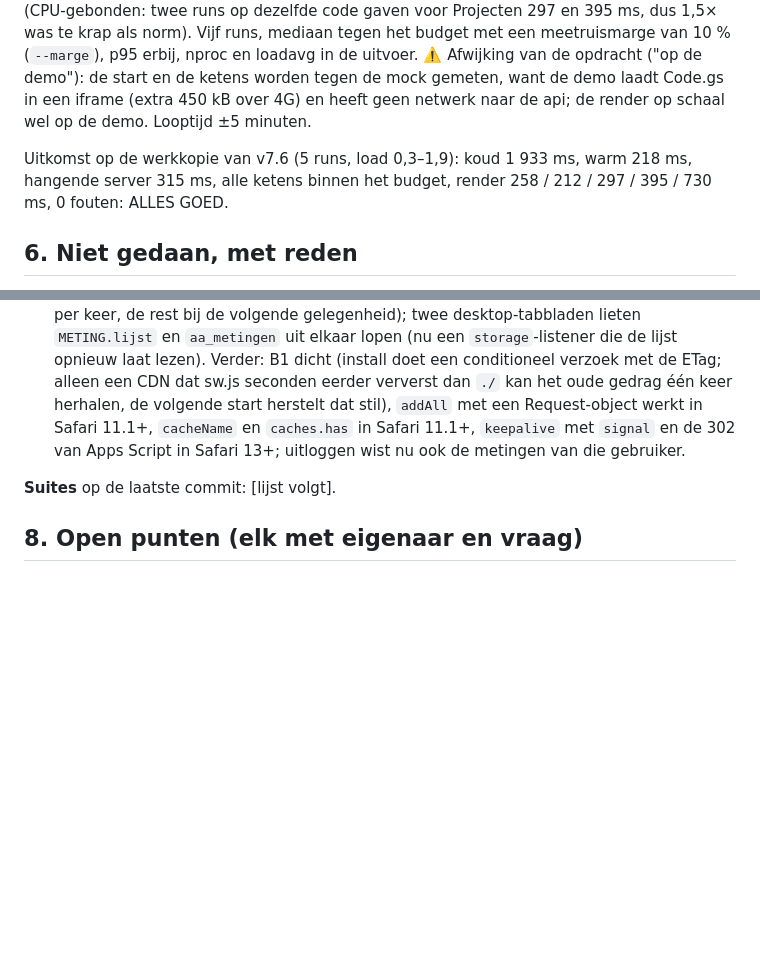
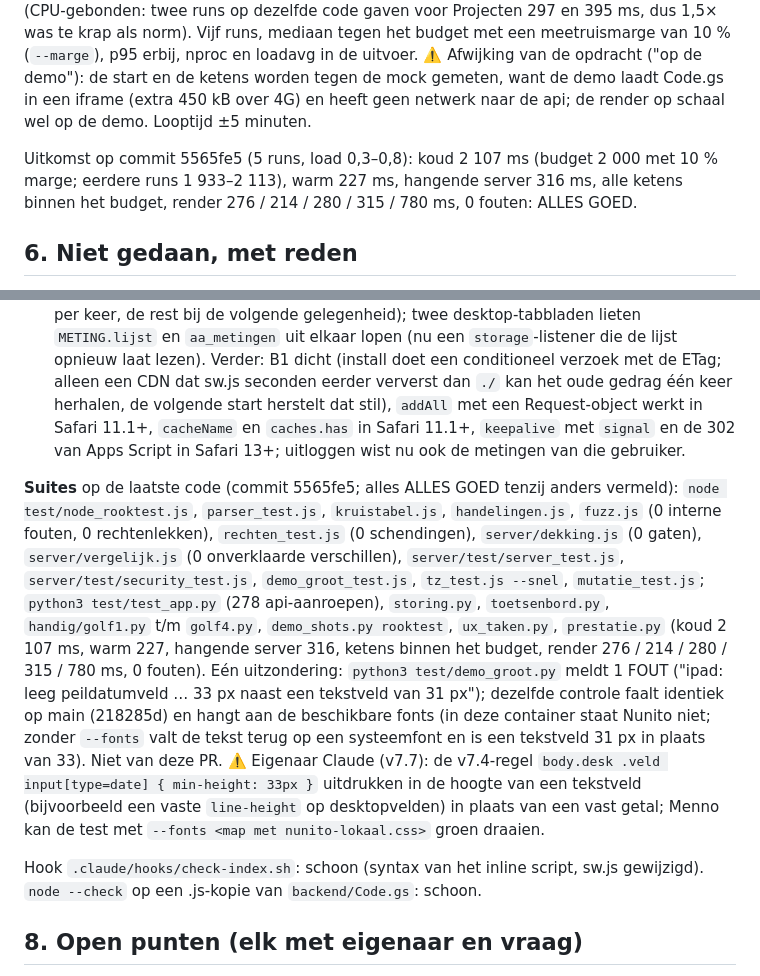
Before and after one commit to adanmr-prog/athena-assistent, a Markdown page: docs/prestatie-v7.6.md, 2 parts joined by grey strips. Drawn GitHub-style; blank space fills up the shorter version.

Commit message:
v7.6: rapport §5 en §7 — suites op de laatste commit, prestatie-uitkomst, demo_groot.py-uitzondering
Co-Authored-By: Claude Fable 5.1 <noreply@anthropic.com>
Claude-Session: https://claude.ai/code/session_01RzaAy7imq5BtGeQdbrEqDL

```diff
--- a/docs/prestatie-v7.6.md
+++ b/docs/prestatie-v7.6.md
@@ -120,7 +120,7 @@ apiHome houdt `Talenten` (770 rijen × 42 kolommen) zolang een van de 25 recente
 
 Dwingt de budgetten af en eindigt met ALLES GOED (exitcode 0) of FOUTEN: n. Start zelf `test/mock_backend.py` op 8797 zoals een echte host hem stuurt (v7.6-vlaggen `MOCK_GZIP`, `MOCK_ETAG`, `MOCK_PACE`: gzip, ETag/304 met HTTP/1.1, trage 4G in de server als één gedeelde pijp zodat ook de fetches van de service worker geremd zijn) met `MOCK_VERTRAAG_MS` als api-model (standaard 600, `--vertraag 0` meet zonder model) en `MOCK_HTML_VERTRAAG_MS` voor de hangende server. Deel 1 (mock, vaste seed): koud, warm en hangende server op de telefoon met 4× CPU; de api-ketens per schermwissel op telefoon en desktop (diepte ≤ 1, Rapporten ≤ 2); JS-fouten. Deel 2 (demo `?demo=1&schaal=groot&kaal=1&rol=sophie`, vaste seed): tik tot getekend per scherm op praktijkschaal tegen een regressiegrens van ≈ 2× de nulmeting (CPU-gebonden: twee runs op dezelfde code gaven voor Projecten 297 en 395 ms, dus 1,5× was te krap als norm). Vijf runs, mediaan tegen het budget met een meetruismarge van 10 % (`--marge`), p95 erbij, nproc en loadavg in de uitvoer. ⚠️ Afwijking van de opdracht ("op de demo"): de start en de ketens worden tegen de mock gemeten, want de demo laadt Code.gs in een iframe (extra 450 kB over 4G) en heeft geen netwerk naar de api; de render op schaal wel op de demo. Looptijd ±5 minuten.
 
-Uitkomst op de werkkopie van v7.6 (5 runs, load 0,3–1,9): koud 1 933 ms, warm 218 ms, hangende server 315 ms, alle ketens binnen het budget, render 258 / 212 / 297 / 395 / 730 ms, 0 fouten: ALLES GOED.
+Uitkomst op commit 5565fe5 (5 runs, load 0,3–0,8): koud 2 107 ms (budget 2 000 met 10 % marge; eerdere runs 1 933–2 113), warm 227 ms, hangende server 316 ms, alle ketens binnen het budget, render 276 / 214 / 280 / 315 / 780 ms, 0 fouten: ALLES GOED.
 
 ## 6. Niet gedaan, met reden
 
@@ -145,7 +145,9 @@ Uitkomst op de werkkopie van v7.6 (5 runs, load 0,3–1,9): koud 1 933 ms, warm
 - O2: de oude worker kon na een release met `caches.open` een achtergebleven cache maken. Fix: `caches.has(CACHE)` vóór de put en `cacheName` in `uitCache`.
 Ronde 2 (op de fixes): niets blokkerends. Twee kleine risico's, beide verwerkt: de bundel kon na een lange periode zonder geslaagde verzending boven de 200 rijen van de backend en de 64 KiB van keepalive uitkomen en dan nooit meer aankomen (nu hoogstens 150 ruwe metingen per keer, de rest bij de volgende gelegenheid); twee desktop-tabbladen lieten `METING.lijst` en `aa_metingen` uit elkaar lopen (nu een `storage`-listener die de lijst opnieuw laat lezen). Verder: B1 dicht (install doet een conditioneel verzoek met de ETag; alleen een CDN dat sw.js seconden eerder ververst dan `./` kan het oude gedrag één keer herhalen, de volgende start herstelt dat stil), `addAll` met een Request-object werkt in Safari 11.1+, `cacheName` en `caches.has` in Safari 11.1+, `keepalive` met `signal` en de 302 van Apps Script in Safari 13+; uitloggen wist nu ook de metingen van die gebruiker.
 
-**Suites** op de laatste commit: [lijst volgt].
+**Suites** op de laatste code (commit 5565fe5; alles ALLES GOED tenzij anders vermeld): `node test/node_rooktest.js`, `parser_test.js`, `kruistabel.js`, `handelingen.js`, `fuzz.js` (0 interne fouten, 0 rechtenlekken), `rechten_test.js` (0 schendingen), `server/dekking.js` (0 gaten), `server/vergelijk.js` (0 onverklaarde verschillen), `server/test/server_test.js`, `server/test/security_test.js`, `demo_groot_test.js`, `tz_test.js --snel`, `mutatie_test.js`; `python3 test/test_app.py` (278 api-aanroepen), `storing.py`, `toetsenbord.py`, `handig/golf1.py` t/m `golf4.py`, `demo_shots.py rooktest`, `ux_taken.py`, `prestatie.py` (koud 2 107 ms, warm 227, hangende server 316, ketens binnen het budget, render 276 / 214 / 280 / 315 / 780 ms, 0 fouten). Eén uitzondering: `python3 test/demo_groot.py` meldt 1 FOUT ("ipad: leeg peildatumveld … 33 px naast een tekstveld van 31 px"); dezelfde controle faalt identiek op main (218285d) en hangt aan de beschikbare fonts (in deze container staat Nunito niet; zonder `--fonts` valt de tekst terug op een systeemfont en is een tekstveld 31 px in plaats van 33). Niet van deze PR. ⚠️ Eigenaar Claude (v7.7): de v7.4-regel `body.desk .veld input[type=date] { min-height: 33px }` uitdrukken in de hoogte van een tekstveld (bijvoorbeeld een vaste `line-height` op desktopvelden) in plaats van een vast getal; Menno kan de test met `--fonts <map met nunito-lokaal.css>` groen draaien.
+
+Hook `.claude/hooks/check-index.sh`: schoon (syntax van het inline script, sw.js gewijzigd). `node --check` op een .js-kopie van `backend/Code.gs`: schoon.
 
 ## 8. Open punten (elk met eigenaar en vraag)
 
```
